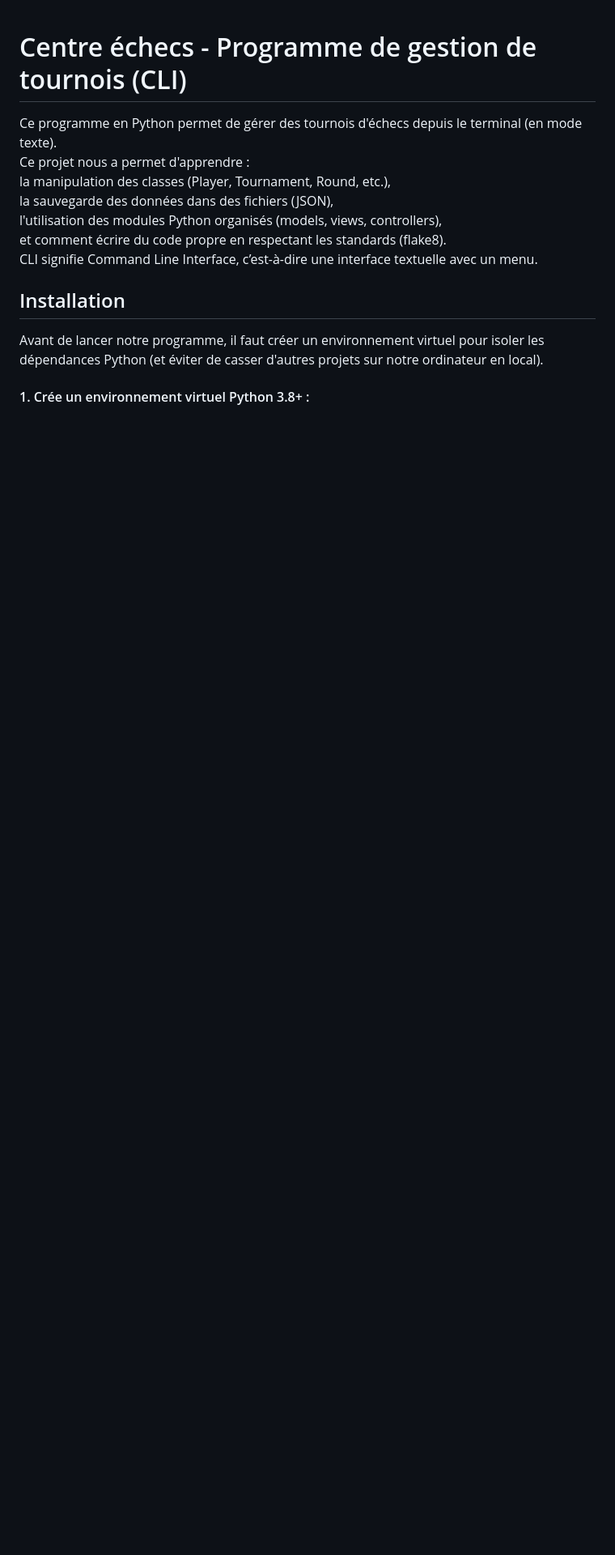
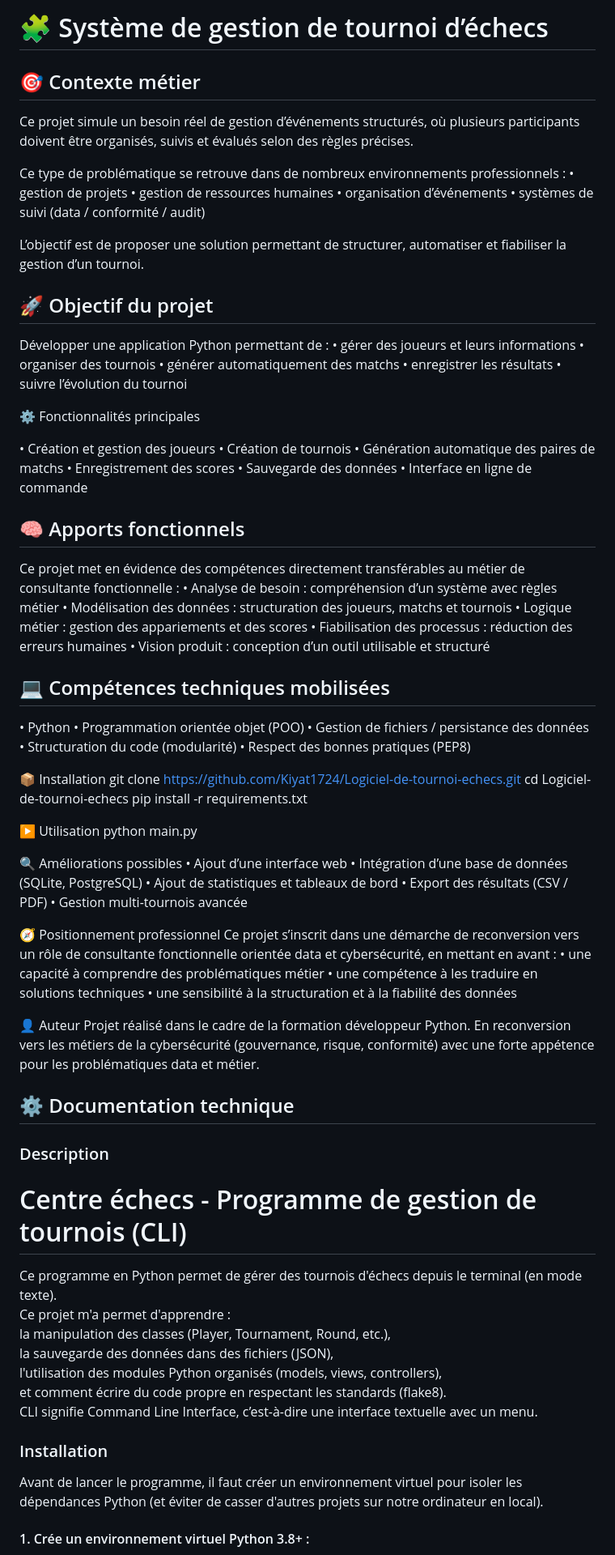
Before and after one commit to Kiyat1724/Logiciel-de-tournoi-echecs, a Markdown page: README.md, the part around one of its changes. Shown at 81% size. GitHub-like rendering; blank space fills up the shorter version.

Commit message:
Enhance README with project details and instructions
Added detailed project description, installation instructions, and usage guidelines for the chess tournament management system.

```diff
--- a/README.md
+++ b/README.md
@@ -1,13 +1,95 @@
+# 🧩 Système de gestion de tournoi d’échecs
+
+## 🎯 Contexte métier
+
+Ce projet simule un besoin réel de gestion d’événements structurés, où plusieurs participants doivent être organisés, suivis et évalués selon des règles précises.
+
+Ce type de problématique se retrouve dans de nombreux environnements professionnels :
+•	gestion de projets
+•	gestion de ressources humaines
+•	organisation d’événements
+•	systèmes de suivi (data / conformité / audit)
+
+L’objectif est de proposer une solution permettant de structurer, automatiser et fiabiliser la gestion d’un tournoi.
+
+
+## 🚀 Objectif du projet
+
+Développer une application Python permettant de :
+•	gérer des joueurs et leurs informations
+•	organiser des tournois
+•	générer automatiquement des matchs
+•	enregistrer les résultats
+•	suivre l’évolution du tournoi
+
+
+⚙️ Fonctionnalités principales
+
+•	Création et gestion des joueurs
+•	Création de tournois
+•	Génération automatique des paires de matchs
+•	Enregistrement des scores
+•	Sauvegarde des données
+•	Interface en ligne de commande
+
+
+## 🧠 Apports fonctionnels
+
+Ce projet met en évidence des compétences directement transférables au métier de consultante fonctionnelle :
+•	Analyse de besoin : compréhension d’un système avec règles métier
+•	Modélisation des données : structuration des joueurs, matchs et tournois
+•	Logique métier : gestion des appariements et des scores
+•	Fiabilisation des processus : réduction des erreurs humaines
+•	Vision produit : conception d’un outil utilisable et structuré
+
+
+## 💻 Compétences techniques mobilisées
+
+•	Python
+•	Programmation orientée objet (POO)
+•	Gestion de fichiers / persistance des données
+•	Structuration du code (modularité)
+•	Respect des bonnes pratiques (PEP8)
+
+📦 Installation
+git clone https://github.com/Kiyat1724/Logiciel-de-tournoi-echecs.git
+cd Logiciel-de-tournoi-echecs
+pip install -r requirements.txt
+
+▶️ Utilisation
+python main.py
+
+🔍 Améliorations possibles
+•	Ajout d’une interface web
+•	Intégration d’une base de données (SQLite, PostgreSQL)
+•	Ajout de statistiques et tableaux de bord
+•	Export des résultats (CSV / PDF)
+•	Gestion multi-tournois avancée
+
+🧭 Positionnement professionnel
+Ce projet s’inscrit dans une démarche de reconversion vers un rôle de consultante fonctionnelle orientée data et cybersécurité, en mettant en avant :
+•	une capacité à comprendre des problématiques métier
+•	une compétence à les traduire en solutions techniques
+•	une sensibilité à la structuration et à la fiabilité des données
+
+👤 Auteur
+Projet réalisé dans le cadre de la formation développeur Python.
+En reconversion vers les métiers de la cybersécurité (gouvernance, risque, conformité) avec une forte appétence pour les problématiques data et métier.
+
+
+## ⚙️ Documentation technique
+
+### Description
 # Centre échecs - Programme de gestion de tournois (CLI)
 Ce programme en Python permet de gérer des tournois d'échecs depuis le terminal (en mode texte).
-Ce projet nous a permet d'apprendre :
+Ce projet m'a permet d'apprendre :
 la manipulation des classes (Player, Tournament, Round, etc.),
 la sauvegarde des données dans des fichiers (JSON),
 l'utilisation des modules Python organisés (models, views, controllers),
 et comment écrire du code propre en respectant les standards (flake8).
 CLI signifie Command Line Interface, c’est-à-dire une interface textuelle avec un menu.
 
-## Installation
-Avant de lancer notre programme, il faut créer un environnement virtuel pour isoler les dépendances Python (et éviter de casser d'autres projets sur notre ordinateur en local).
+### Installation
+Avant de lancer le programme, il faut créer un environnement virtuel pour isoler les dépendances Python (et éviter de casser d'autres projets sur notre ordinateur en local).
 
 #### 1. Crée un environnement virtuel Python 3.8+ :
```
Also changed, not shown: other parts of README.md (+12 -10 lines).
